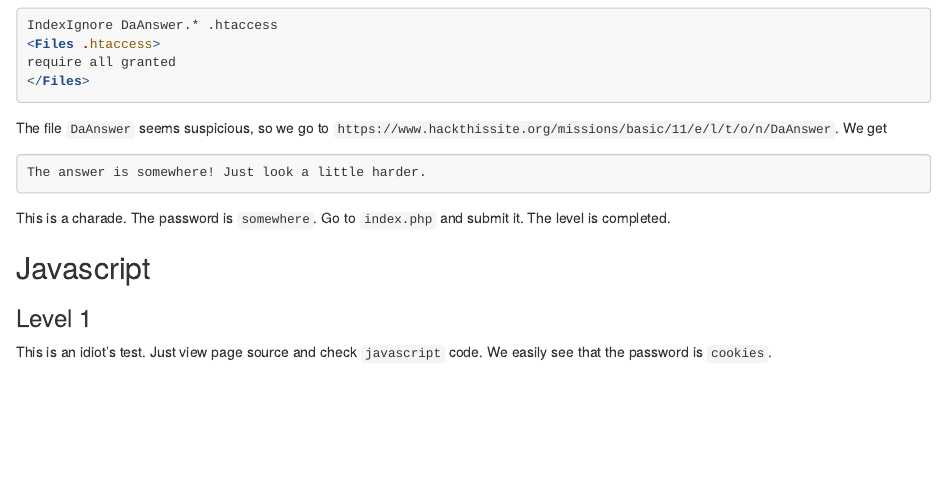
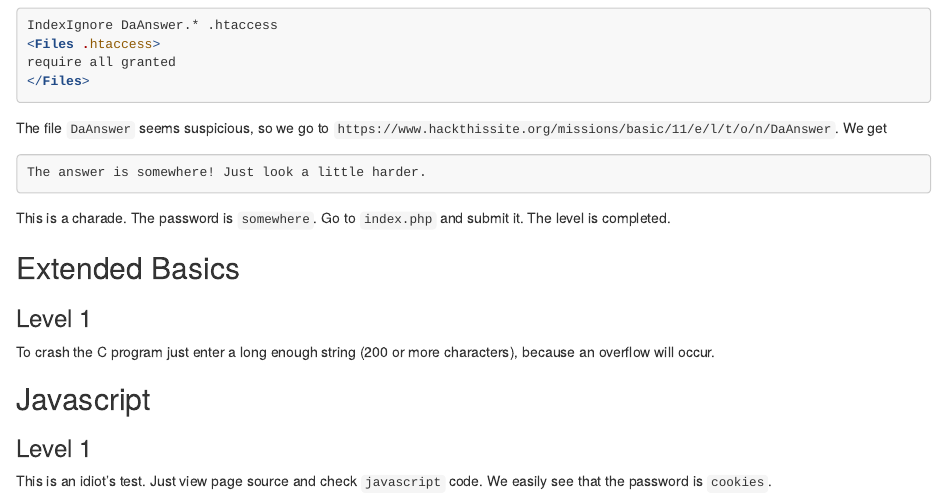
Before and after one commit to marqsmat/cybersec, an R Markdown document (write-ups/hts.rmd): the page in a window 1100 px wide, from 1900 px down. Rendered offline with R 4.5, knitr and Pandoc, with nearby package versions.

Commit message:
Exploring some random challenges at HTS

````diff
--- a/write-ups/hts.rmd
+++ b/write-ups/hts.rmd
@@ -111,6 +111,12 @@
 ```
 This is a charade. The password is `somewhere`. Go to `index.php` and submit it. The level is completed.
 
+## Extended Basics
+
+### Level 1
+
+To crash the C program just enter a long enough string (200 or more characters), because an overflow will occur.
+
 ## Javascript
 
 ### Level 1
````
